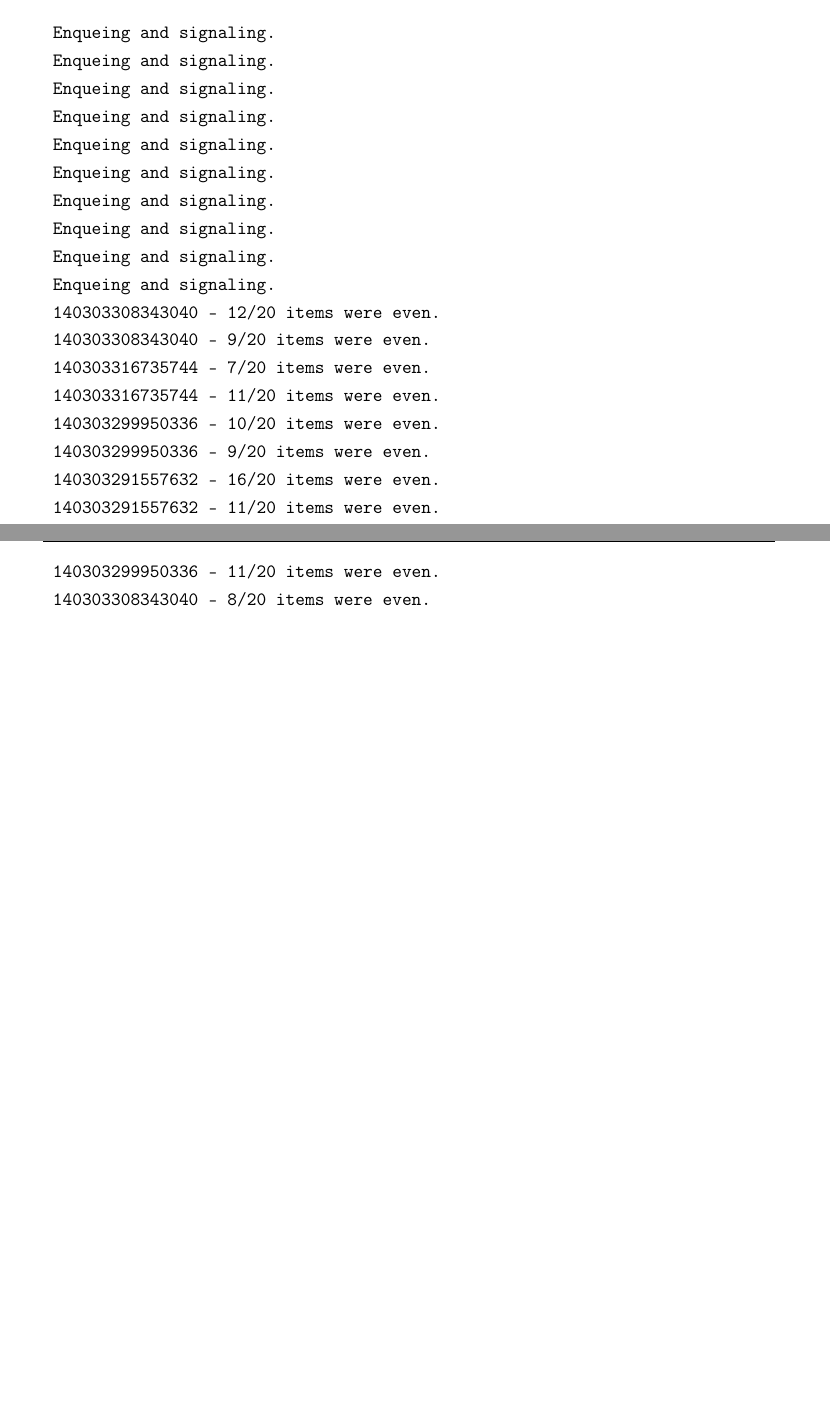
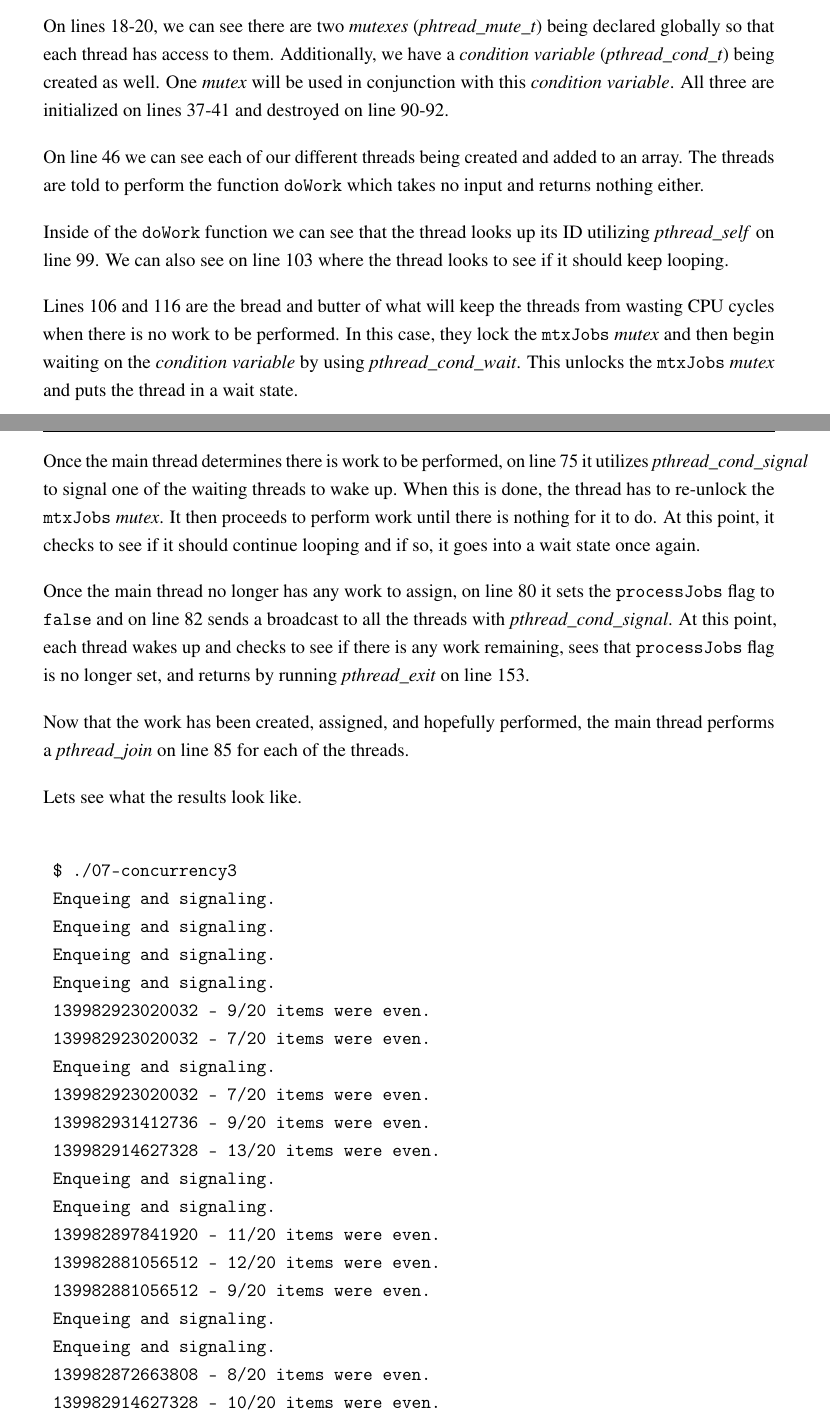
Before and after one commit to ronwellman/bare_min_c, a LaTeX document (chapters/ch7.tex): two parts of pages 6 and 7 of 7 before the commit and two parts of pages 6 and 7 of 8 after it, joined at a grey line, cut at the place of the change, the shorter picture padded with empty space. Compiled offline with pdfLaTeX.

Commit message:
Further explain concurrency example using pthreads.

```diff
--- a/chapters/ch7.tex
+++ b/chapters/ch7.tex
@@ -126,31 +126,52 @@
 
 	\lstinputlisting[caption={\lstname}, label={lst:threads}]{src/07-concurrency3.c}\index{threads}\index{condition variables}
 
+	On lines 18-20, we can see there are two \textit{mutexes} (\textit{phtread\_mute\_t}) being declared globally so that each thread has access to them.  Additionally, we have a \textit{condition variable} (\textit{pthread\_cond\_t}) being created as well.  One \textit{mutex} will be used in conjunction with this \textit{condition variable}. All three are initialized on lines 37-41 and destroyed on line 90-92.
+
+	On line 46 we can see each of our different threads being created and added to an array.  The threads are told to perform the function \texttt{doWork} which takes no input and returns nothing either.
+
+	Inside of the \texttt{doWork} function we can see that the thread looks up its ID utilizing \textit{pthread\_self} on line 99.  We can also see on line 103 where the thread looks to see if it should keep looping.
+
+	Lines 106 and 116 are the bread and butter of what will keep the threads from wasting CPU cycles when there is no work to be performed.  In this case, they lock the \texttt{mtxJobs} \textit{mutex} and then begin waiting on the \textit{condition variable} by using \textit{pthread\_cond\_wait}.  This unlocks the \texttt{mtxJobs} \textit{mutex} and puts the thread in a wait state.
+
+	Once the main thread determines there is work to be performed, on line 75 it utilizes \textit{pthread\_cond\_signal} to signal one of the waiting threads to wake up.  When this is done, the thread has to re-unlock the \texttt{mtxJobs} \textit{mutex}. It then proceeds to perform work until there is nothing for it to do.  At this point, it checks to see if it should continue looping and if so, it goes into a wait state once again.
+
+	Once the main thread no longer has any work to assign, on line 80 it sets the \texttt{processJobs} flag to \texttt{false} and on line 82 sends a broadcast to all the threads with \textit{pthread\_cond\_signal}.  At this point, each thread wakes up and checks to see if there is any work remaining, sees that \texttt{processJobs} flag is no longer set, and returns by running \textit{pthread\_exit} on line 153.
+
+	Now that the work has been created, assigned, and hopefully performed, the main thread performs a \textit{pthread\_join} on line 85 for each of the threads.
+
+	Lets see what the results look like.
+
 	\begin{verbatim}
+	$ ./07-concurrency3
 	Enqueing and signaling.
 	Enqueing and signaling.
 	Enqueing and signaling.
 	Enqueing and signaling.
+	139982923020032 - 9/20 items were even.
+	139982923020032 - 7/20 items were even.
+	Enqueing and signaling.
+	139982923020032 - 7/20 items were even.
+	139982931412736 - 9/20 items were even.
+	139982914627328 - 13/20 items were even.
 	Enqueing and signaling.
 	Enqueing and signaling.
+	139982897841920 - 11/20 items were even.
+	139982881056512 - 12/20 items were even.
+	139982881056512 - 9/20 items were even.
 	Enqueing and signaling.
 	Enqueing and signaling.
+	139982872663808 - 8/20 items were even.
+	139982914627328 - 10/20 items were even.
 	Enqueing and signaling.
-	Enqueing and signaling.
-	140303308343040 - 12/20 items were even.
-	140303308343040 - 9/20 items were even.
-	140303316735744 - 7/20 items were even.
-	140303316735744 - 11/20 items were even.
-	140303299950336 - 10/20 items were even.
-	140303299950336 - 9/20 items were even.
-	140303291557632 - 16/20 items were even.
-	140303291557632 - 11/20 items were even.
-	140303299950336 - 11/20 items were even.
-	140303308343040 - 8/20 items were even.
 	Send broadcast.
 	Joining 0.
 	Joining 1.
 	Joining 2.
 	Joining 3.
+	Joining 4.
+	Joining 5.
+	Joining 6.
+	Joining 7.
 	\end{verbatim}
 
```
Also changed, not shown: chapters/ch7.tex (7 more changed lines), 1 other file.
